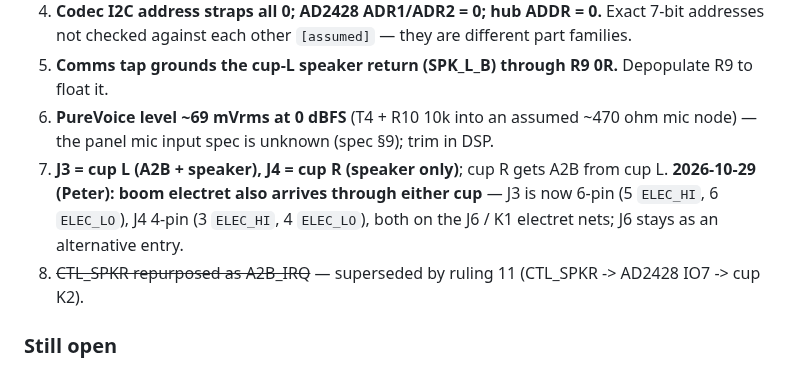
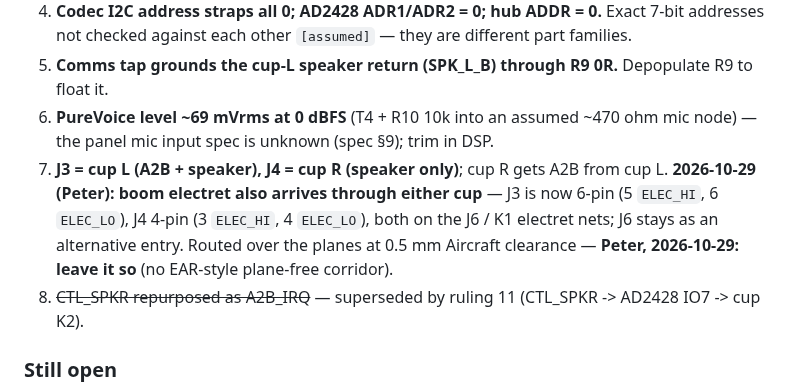
Before and after one commit to pb-aero/lima, a Markdown page: kicad/audio-board/README.md, the part around the change. Rendered like a GitHub page.

Commit message:
[LIMA] record ruling: audio electret run stays over the planes (Peter)
Co-Authored-By: Claude Opus 5.5 <noreply@anthropic.com>

```diff
--- a/kicad/audio-board/README.md
+++ b/kicad/audio-board/README.md
@@ -209,7 +209,7 @@ L3.2, went nowhere) — coupling only, no bus power to the cups. The new one car
    checked against each other `[assumed]` — they are different part families.
 5. **Comms tap grounds the cup-L speaker return (SPK_L_B) through R9 0R.** Depopulate R9 to float it.
 6. **PureVoice level ~69 mVrms at 0 dBFS** (T4 + R10 10k into an assumed ~470 ohm mic node) — the panel mic input spec is unknown (spec §9); trim in DSP.
-7. **J3 = cup L (A2B + speaker), J4 = cup R (speaker only)**; cup R gets A2B from cup L. **2026-10-29 (Peter): boom electret also arrives through either cup** — J3 is now 6-pin (5 `ELEC_HI`, 6 `ELEC_LO`), J4 4-pin (3 `ELEC_HI`, 4 `ELEC_LO`), both on the J6 / K1 electret nets; J6 stays as an alternative entry.
+7. **J3 = cup L (A2B + speaker), J4 = cup R (speaker only)**; cup R gets A2B from cup L. **2026-10-29 (Peter): boom electret also arrives through either cup** — J3 is now 6-pin (5 `ELEC_HI`, 6 `ELEC_LO`), J4 4-pin (3 `ELEC_HI`, 4 `ELEC_LO`), both on the J6 / K1 electret nets; J6 stays as an alternative entry. Routed over the planes at 0.5 mm Aircraft clearance — **Peter, 2026-10-29: leave it so** (no EAR-style plane-free corridor).
 8. ~~CTL_SPKR repurposed as A2B_IRQ~~ — superseded by ruling 11 (CTL_SPKR -> AD2428 IO7 -> cup K2).
 
 ### Still open
```
Also changed, not shown: .agent/handoffs.md (+1 -1 lines).
